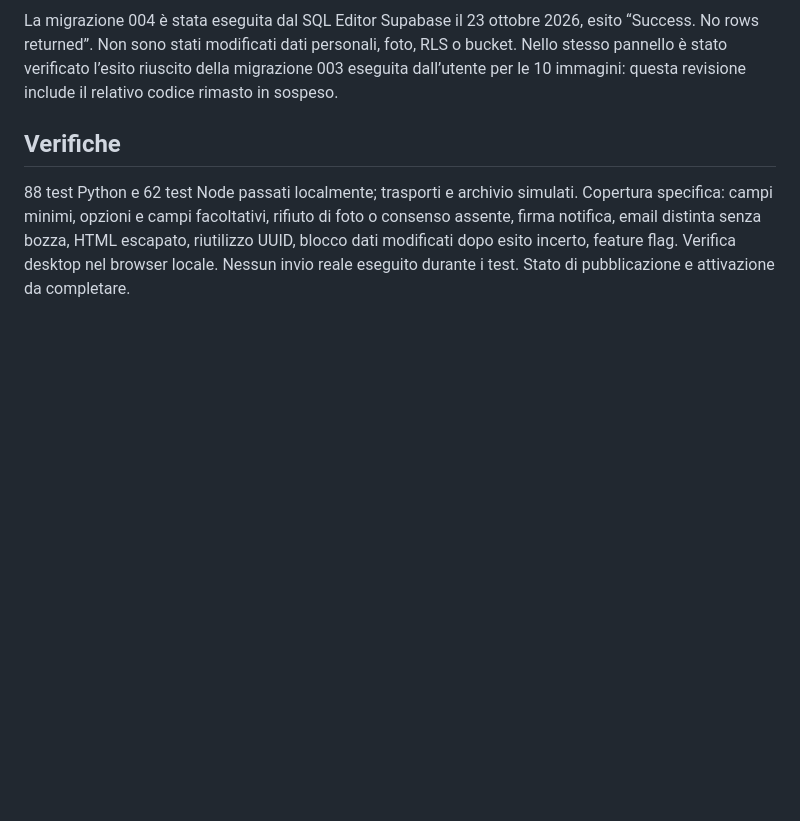
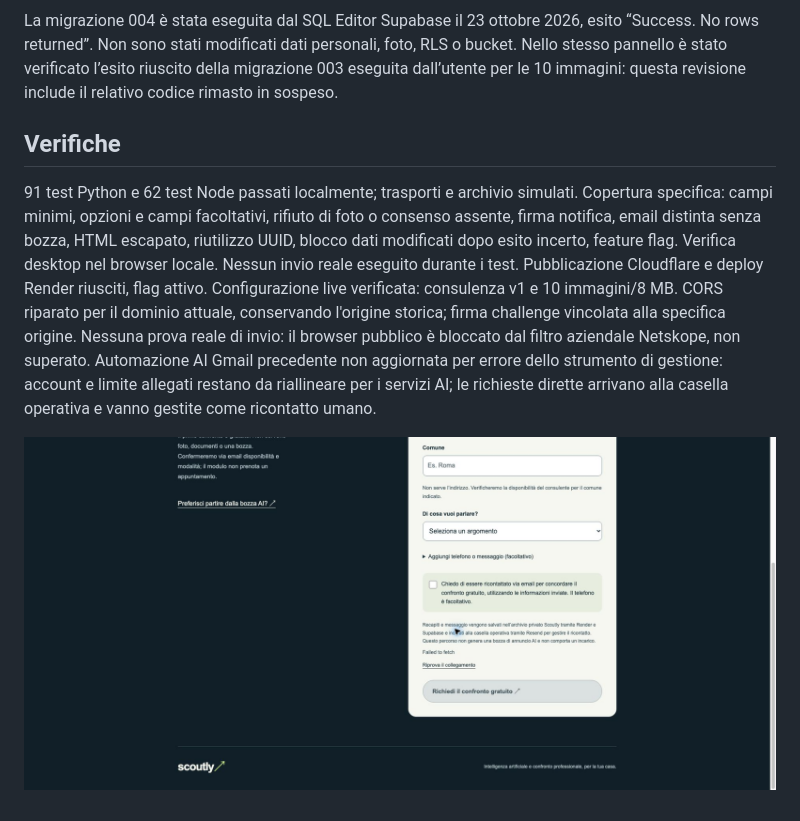
Before and after one commit to dalet78/scoutly, a Markdown page: docs/project/42_Consulenza_diretta.md, the part around the change. GitHub-like rendering; pictures changed too: docs/project/consulenza-preview.jpg (added); blank space fills up the shorter version.

```diff
--- a/docs/project/42_Consulenza_diretta.md
+++ b/docs/project/42_Consulenza_diretta.md
@@ -20,5 +20,8 @@ Richiesta del fondatore: form diretto con nome, email, comune e argomento; telef
 La migrazione 004 è stata eseguita dal SQL Editor Supabase il 23 ottobre 2026, esito “Success. No rows returned”. Non sono stati modificati dati personali, foto, RLS o bucket. Nello stesso pannello è stato verificato l’esito riuscito della migrazione 003 eseguita dall’utente per le 10 immagini: questa revisione include il relativo codice rimasto in sospeso.
 
 ## Verifiche
-88 test Python e 62 test Node passati localmente; trasporti e archivio simulati. Copertura specifica: campi minimi, opzioni e campi facoltativi, rifiuto di foto o consenso assente, firma notifica, email distinta senza bozza, HTML escapato, riutilizzo UUID, blocco dati modificati dopo esito incerto, feature flag.
-Verifica desktop nel browser locale. Nessun invio reale eseguito durante i test. Stato di pubblicazione e attivazione da completare.
+91 test Python e 62 test Node passati localmente; trasporti e archivio simulati. Copertura specifica: campi minimi, opzioni e campi facoltativi, rifiuto di foto o consenso assente, firma notifica, email distinta senza bozza, HTML escapato, riutilizzo UUID, blocco dati modificati dopo esito incerto, feature flag.
+Verifica desktop nel browser locale. Nessun invio reale eseguito durante i test. Pubblicazione Cloudflare e deploy Render riusciti, flag attivo. Configurazione live verificata: consulenza v1 e 10 immagini/8 MB. CORS riparato per il dominio attuale, conservando l'origine storica; firma challenge vincolata alla specifica origine. Nessuna prova reale di invio: il browser pubblico è bloccato dal filtro aziendale Netskope, non superato. Automazione AI Gmail precedente non aggiornata per errore dello strumento di gestione: account e limite allegati restano da riallineare per i servizi AI; le richieste dirette arrivano alla casella operativa e vanno gestite come ricontatto umano.
+
+
+![Anteprima locale del modulo](consulenza-preview.jpg)
```
Also changed, not shown: docs/PROJECT_STATE.md (+2 -0 lines), docs/project/14_Backlog_task.md (+2 -0 lines), 1 other file.
